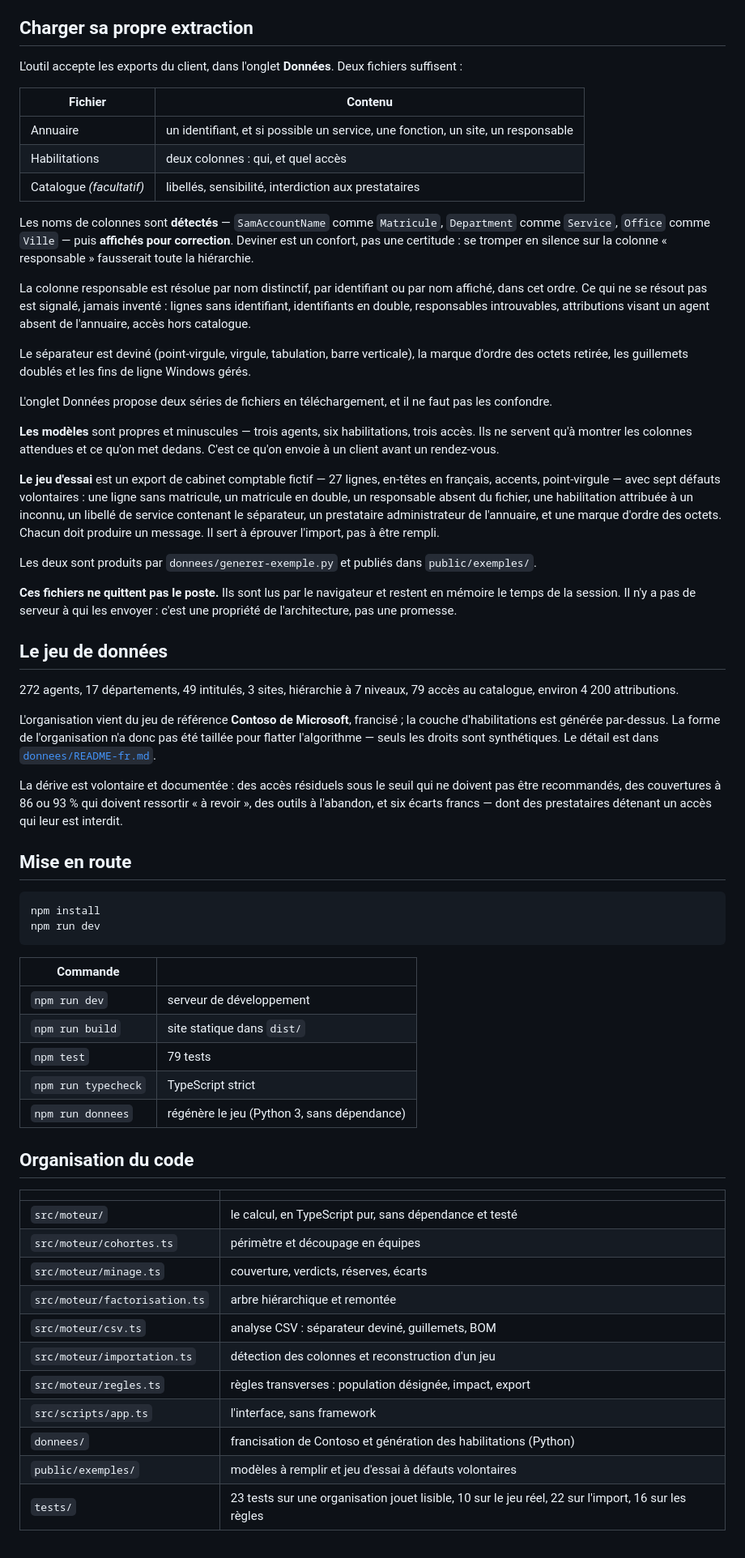
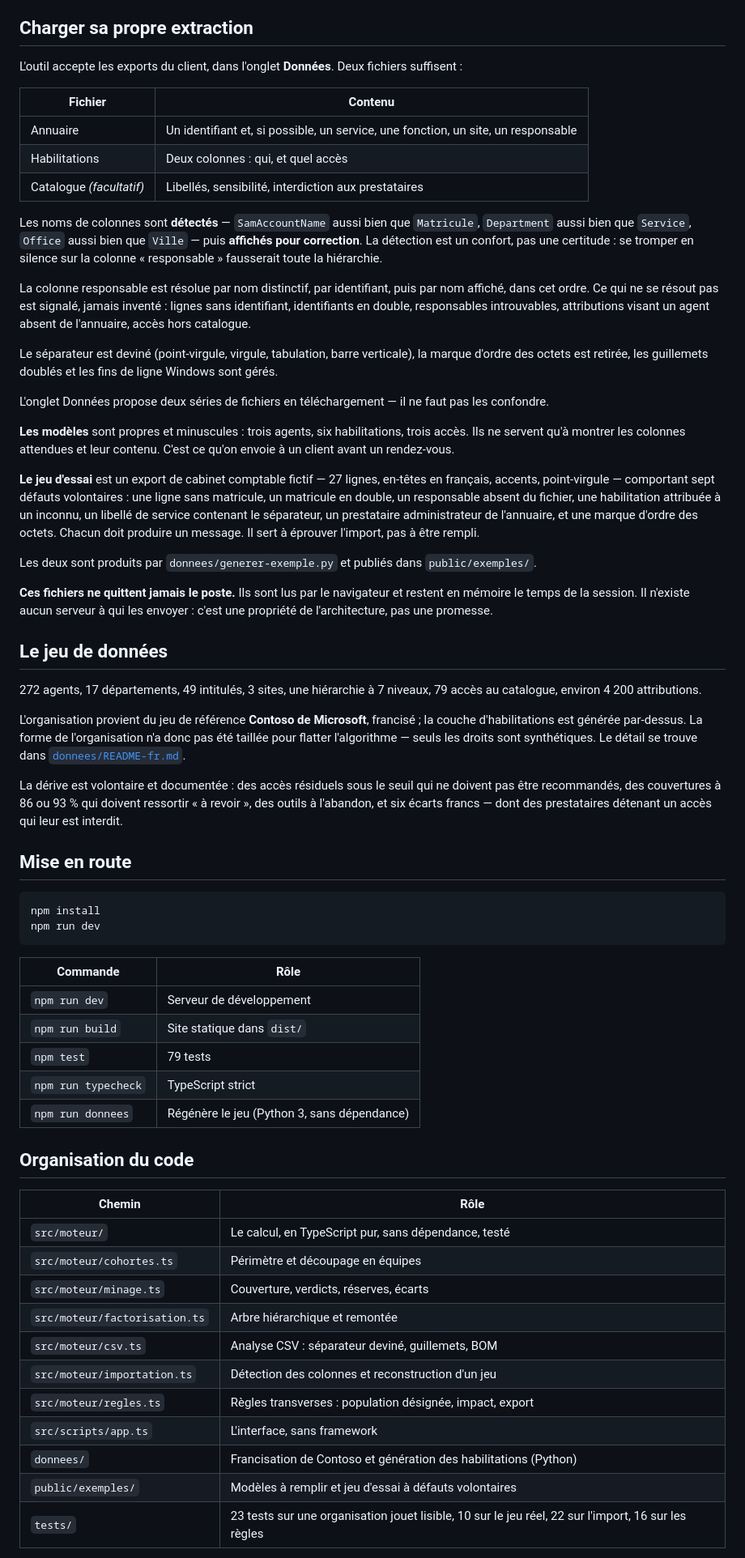
Before and after one commit to mounkeila-real/rolemining, a Markdown page: README.md, the part around one of its changes. Shown at 81% size. Drawn GitHub-style.

Commit message:
Reecriture du README

````diff
--- a/README.md
+++ b/README.md
@@ -105,65 +61,37 @@ l'équipe qui provisionne et en JSON pour l'outillage.
 
 ## Charger sa propre extraction
 
-L'outil accepte les exports du client, dans l'onglet **Données**. Deux fichiers
-suffisent :
+L'outil accepte les exports du client, dans l'onglet **Données**. Deux fichiers suffisent :
 
 | Fichier | Contenu |
 |---|---|
-| Annuaire | un identifiant, et si possible un service, une fonction, un site, un responsable |
-| Habilitations | deux colonnes : qui, et quel accès |
-| Catalogue *(facultatif)* | libellés, sensibilité, interdiction aux prestataires |
+| Annuaire | Un identifiant et, si possible, un service, une fonction, un site, un responsable |
+| Habilitations | Deux colonnes : qui, et quel accès |
+| Catalogue *(facultatif)* | Libellés, sensibilité, interdiction aux prestataires |
 
-Les noms de colonnes sont **détectés** — `SamAccountName` comme `Matricule`,
-`Department` comme `Service`, `Office` comme `Ville` — puis **affichés pour
-correction**. Deviner est un confort, pas une certitude : se tromper en silence
-sur la colonne « responsable » fausserait toute la hiérarchie.
+Les noms de colonnes sont **détectés** — `SamAccountName` aussi bien que `Matricule`, `Department` aussi bien que `Service`, `Office` aussi bien que `Ville` — puis **affichés pour correction**. La détection est un confort, pas une certitude : se tromper en silence sur la colonne « responsable » fausserait toute la hiérarchie.
 
-La colonne responsable est résolue par nom distinctif, par identifiant ou par nom
-affiché, dans cet ordre. Ce qui ne se résout pas est signalé, jamais inventé :
-lignes sans identifiant, identifiants en double, responsables introuvables,
-attributions visant un agent absent de l'annuaire, accès hors catalogue.
+La colonne responsable est résolue par nom distinctif, par identifiant, puis par nom affiché, dans cet ordre. Ce qui ne se résout pas est signalé, jamais inventé : lignes sans identifiant, identifiants en double, responsables introuvables, attributions visant un agent absent de l'annuaire, accès hors catalogue.
 
-Le séparateur est deviné (point-virgule, virgule, tabulation, barre verticale),
-la marque d'ordre des octets retirée, les guillemets doublés et les fins de ligne
-Windows gérés.
+Le séparateur est deviné (point-virgule, virgule, tabulation, barre verticale), la marque d'ordre des octets est retirée, les guillemets doublés et les fins de ligne Windows sont gérés.
 
-L'onglet Données propose deux séries de fichiers en téléchargement, et il ne
-faut pas les confondre.
+L'onglet Données propose deux séries de fichiers en téléchargement — il ne faut pas les confondre.
 
-**Les modèles** sont propres et minuscules — trois agents, six habilitations,
-trois accès. Ils ne servent qu'à montrer les colonnes attendues et ce qu'on met
-dedans. C'est ce qu'on envoie à un client avant un rendez-vous.
+**Les modèles** sont propres et minuscules : trois agents, six habilitations, trois accès. Ils ne servent qu'à montrer les colonnes attendues et leur contenu. C'est ce qu'on envoie à un client avant un rendez-vous.
 
-**Le jeu d'essai** est un export de cabinet comptable fictif — 27 lignes,
-en-têtes en français, accents, point-virgule — avec sept défauts volontaires :
-une ligne sans matricule, un matricule en double, un responsable absent du
-fichier, une habilitation attribuée à un inconnu, un libellé de service
-contenant le séparateur, un prestataire administrateur de l'annuaire, et une
-marque d'ordre des octets. Chacun doit produire un message. Il sert à éprouver
-l'import, pas à être rempli.
+**Le jeu d'essai** est un export de cabinet comptable fictif — 27 lignes, en-têtes en français, accents, point-virgule — comportant sept défauts volontaires : une ligne sans matricule, un matricule en double, un responsable absent du fichier, une habilitation attribuée à un inconnu, un libellé de service contenant le séparateur, un prestataire administrateur de l'annuaire, et une marque d'ordre des octets. Chacun doit produire un message. Il sert à éprouver l'import, pas à être rempli.
 
-Les deux sont produits par `donnees/generer-exemple.py` et publiés dans
-`public/exemples/`.
+Les deux sont produits par `donnees/generer-exemple.py` et publiés dans `public/exemples/`.
 
-**Ces fichiers ne quittent pas le poste.** Ils sont lus par le navigateur et
-restent en mémoire le temps de la session. Il n'y a pas de serveur à qui les
-envoyer : c'est une propriété de l'architecture, pas une promesse.
+**Ces fichiers ne quittent jamais le poste.** Ils sont lus par le navigateur et restent en mémoire le temps de la session. Il n'existe aucun serveur à qui les envoyer : c'est une propriété de l'architecture, pas une promesse.
 
 ## Le jeu de données
 
-272 agents, 17 départements, 49 intitulés, 3 sites, hiérarchie à 7 niveaux,
-79 accès au catalogue, environ 4 200 attributions.
+272 agents, 17 départements, 49 intitulés, 3 sites, une hiérarchie à 7 niveaux, 79 accès au catalogue, environ 4 200 attributions.
 
-L'organisation vient du jeu de référence **Contoso de Microsoft**, francisé ; la
-couche d'habilitations est générée par-dessus. La forme de l'organisation n'a
-donc pas été taillée pour flatter l'algorithme — seuls les droits sont
-synthétiques. Le détail est dans [`donnees/README-fr.md`](donnees/README-fr.md).
+L'organisation provient du jeu de référence **Contoso de Microsoft**, francisé ; la couche d'habilitations est générée par-dessus. La forme de l'organisation n'a donc pas été taillée pour flatter l'algorithme — seuls les droits sont synthétiques. Le détail se trouve dans [`donnees/README-fr.md`](donnees/README-fr.md).
 
-La dérive est volontaire et documentée : des accès résiduels sous le seuil qui ne
-doivent pas être recommandés, des couvertures à 86 ou 93 % qui doivent ressortir
-« à revoir », des outils à l'abandon, et six écarts francs — dont des
-prestataires détenant un accès qui leur est interdit.
+La dérive est volontaire et documentée : des accès résiduels sous le seuil qui ne doivent pas être recommandés, des couvertures à 86 ou 93 % qui doivent ressortir « à revoir », des outils à l'abandon, et six écarts francs — dont des prestataires détenant un accès qui leur est interdit.
 
 ## Mise en route
 
@@ -172,27 +100,27 @@ npm install
 npm run dev
 ```
 
-| Commande | |
+| Commande | Rôle |
 |---|---|
-| `npm run dev` | serveur de développement |
-| `npm run build` | site statique dans `dist/` |
+| `npm run dev` | Serveur de développement |
+| `npm run build` | Site statique dans `dist/` |
 | `npm test` | 79 tests |
 | `npm run typecheck` | TypeScript strict |
-| `npm run donnees` | régénère le jeu (Python 3, sans dépendance) |
+| `npm run donnees` | Régénère le jeu (Python 3, sans dépendance) |
 
 ## Organisation du code
 
-| | |
+| Chemin | Rôle |
 |---|---|
-| `src/moteur/` | le calcul, en TypeScript pur, sans dépendance et testé |
-| `src/moteur/cohortes.ts` | périmètre et découpage en équipes |
-| `src/moteur/minage.ts` | couverture, verdicts, réserves, écarts |
-| `src/moteur/factorisation.ts` | arbre hiérarchique et remontée |
-| `src/moteur/csv.ts` | analyse CSV : séparateur deviné, guillemets, BOM |
-| `src/moteur/importation.ts` | détection des colonnes et reconstruction d'un jeu |
-| `src/moteur/regles.ts` | règles transverses : population désignée, impact, export |
-| `src/scripts/app.ts` | l'interface, sans framework |
-| `donnees/` | francisation de Contoso et génération des habilitations (Python) |
-| `public/exemples/` | modèles à remplir et jeu d'essai à défauts volontaires |
+| `src/moteur/` | Le calcul, en TypeScript pur, sans dépendance, testé |
+| `src/moteur/cohortes.ts` | Périmètre et découpage en équipes |
+| `src/moteur/minage.ts` | Couverture, verdicts, réserves, écarts |
+| `src/moteur/factorisation.ts` | Arbre hiérarchique et remontée |
+| `src/moteur/csv.ts` | Analyse CSV : séparateur deviné, guillemets, BOM |
+| `src/moteur/importation.ts` | Détection des colonnes et reconstruction d'un jeu |
+| `src/moteur/regles.ts` | Règles transverses : population désignée, impact, export |
+| `src/scripts/app.ts` | L'interface, sans framework |
+| `donnees/` | Francisation de Contoso et génération des habilitations (Python) |
+| `public/exemples/` | Modèles à remplir et jeu d'essai à défauts volontaires |
 | `tests/` | 23 tests sur une organisation jouet lisible, 10 sur le jeu réel, 22 sur l'import, 16 sur les règles |
 
````
Also changed, not shown: other parts of README.md (+30 -75 lines).
